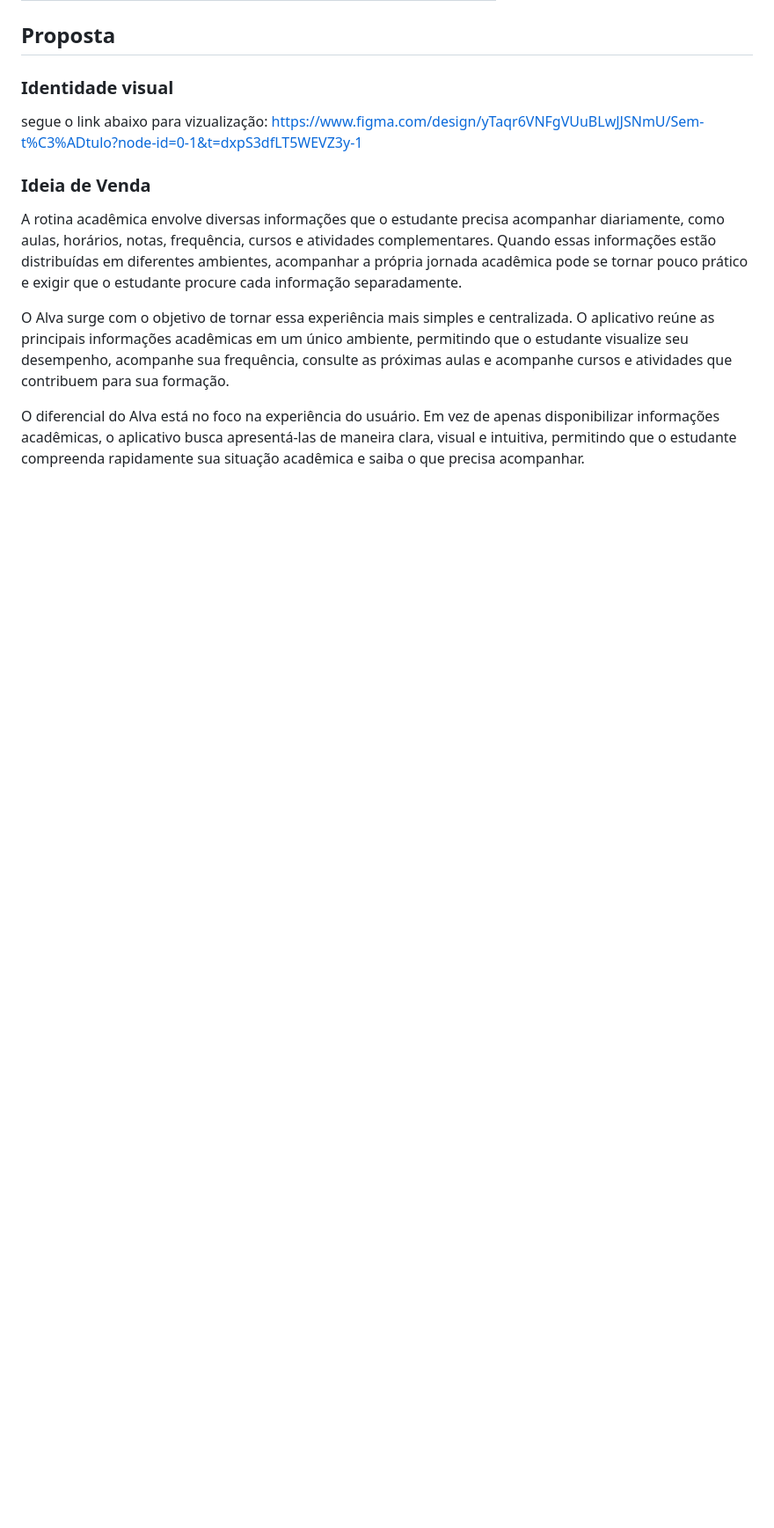
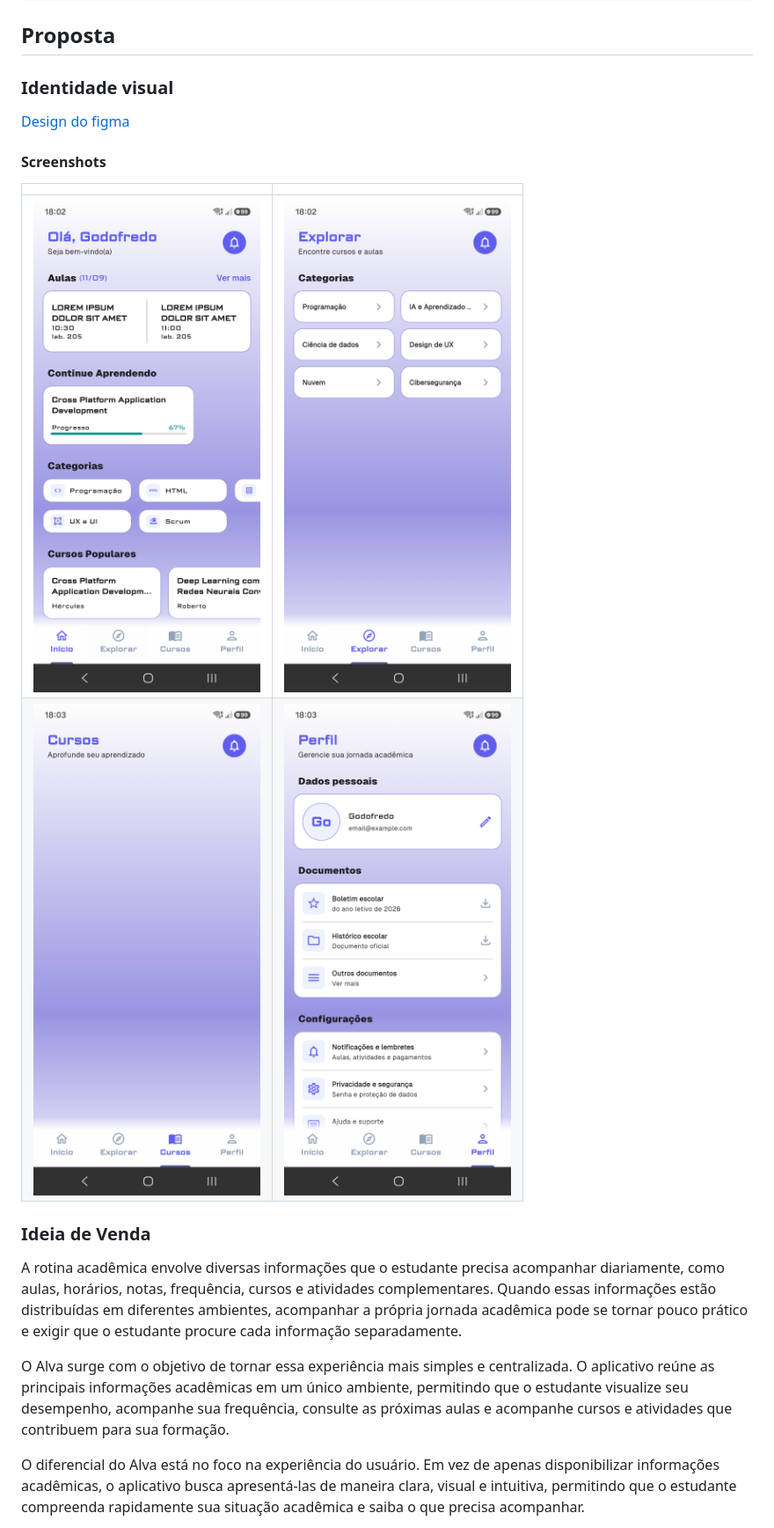
Before and after one commit to Juliapixel/projeto_cpad_flutter, a Markdown page: README.md, the part around the change printed below. Shown: that part at 88% size. Rendered like a GitHub page; pictures changed too: screenshots/cursos.png (added), screenshots/explorar.png (added), screenshots/home.png (added); blank space fills up the shorter version.

Commit message:
doc: atualizar README para CP 5

```diff
--- a/README.md
+++ b/README.md
@@ -12,8 +24,14 @@
 
 ### Identidade visual
 
-segue o link abaixo para vizualização:
-<https://www.figma.com/design/yTaqr6VNFgVUuBLwJJSNmU/Sem-t%C3%ADtulo?node-id=0-1&t=dxpS3dfLT5WEVZ3y-1>
+[Design do figma](https://www.figma.com/design/yTaqr6VNFgVUuBLwJJSNmU/Sem-t%C3%ADtulo?node-id=0-1&t=dxpS3dfLT5WEVZ3y-1)
+
+#### Screenshots
+
+|                                   |                                       |
+| --------------------------------- | ------------------------------------- |
+| ![Home](screenshots/home.png)     | ![Explorar](screenshots/explorar.png) |
+| ![Cursos](screenshots/cursos.png) | ![Perfil](screenshots/perfil.png)     |
 
 ### Ideia de Venda
 
```
Also changed, not shown: other parts of README.md (+19 -7 lines).
